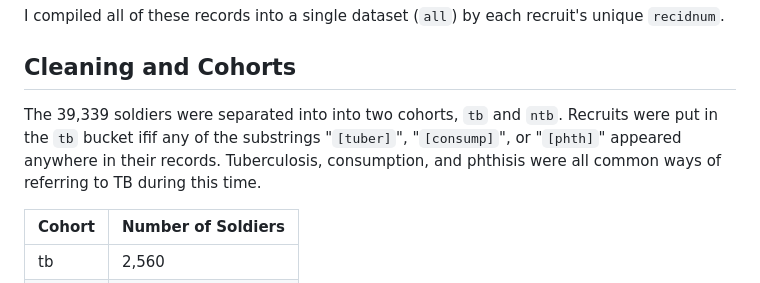
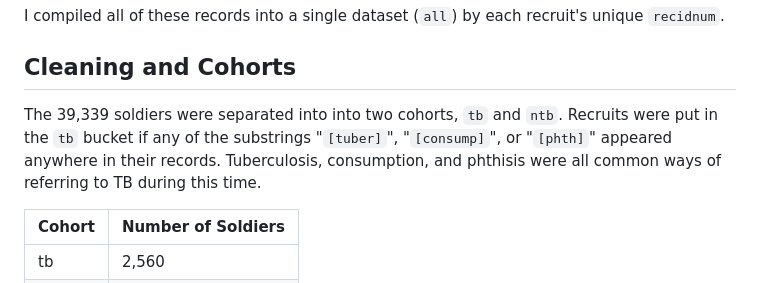
Before and after one commit to giandagostino/Union-Army-Data-Project, a Markdown page: README.md, the part around the change. GitHub-like rendering.

```diff
--- a/README.md
+++ b/README.md
@@ -42,7 +42,7 @@ This dataset is particularly useful because the entire observation period predat
 I compiled all of these records into a single dataset (`all`) by each recruit's unique `recidnum`.
 
 ## Cleaning and Cohorts
-The 39,339 soldiers were separated into into two cohorts, `tb` and `ntb`. Recruits were put in the `tb` bucket ifif any of the substrings "`[tuber]`", "`[consump]`", or "`[phth]`" appeared anywhere in their records. Tuberculosis, consumption, and phthisis were all common ways of referring to TB during this time.
+The 39,339 soldiers were separated into into two cohorts, `tb` and `ntb`. Recruits were put in the `tb` bucket if any of the substrings "`[tuber]`", "`[consump]`", or "`[phth]`" appeared anywhere in their records. Tuberculosis, consumption, and phthisis were all common ways of referring to TB during this time.
 
 <table>
 
```
